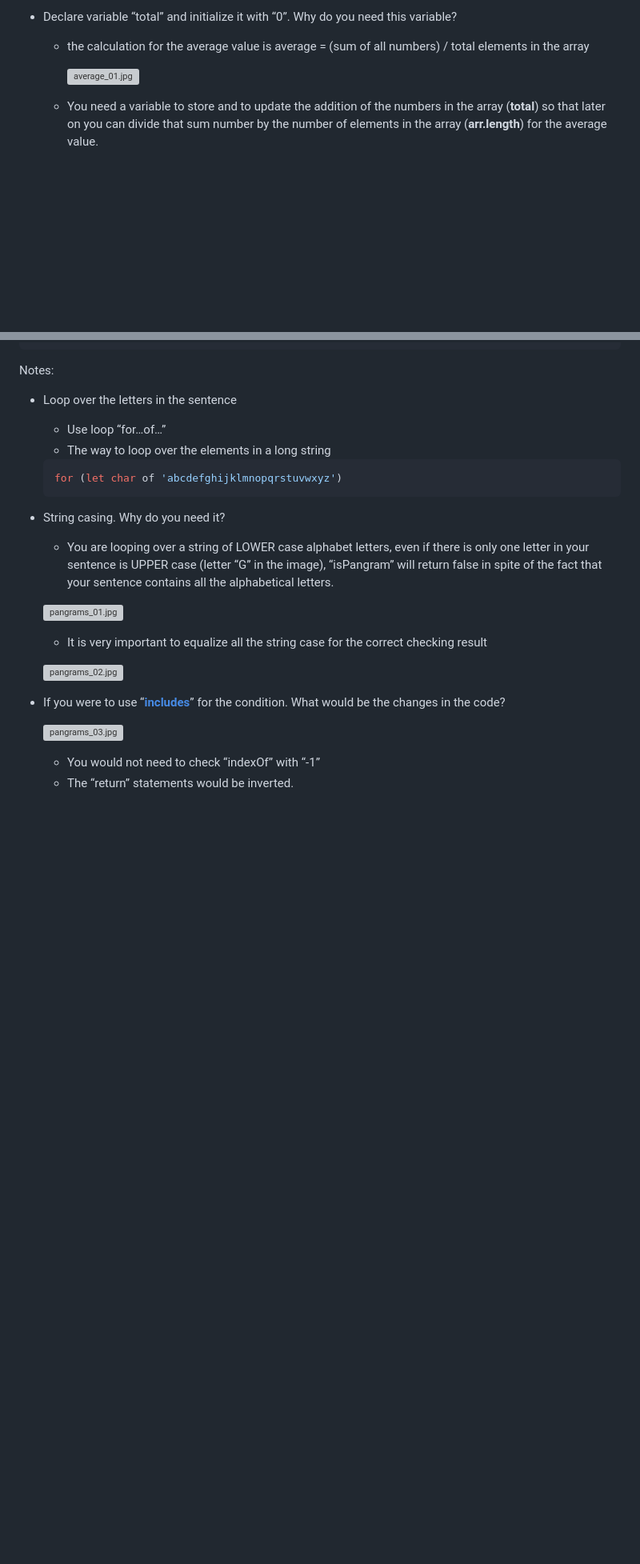
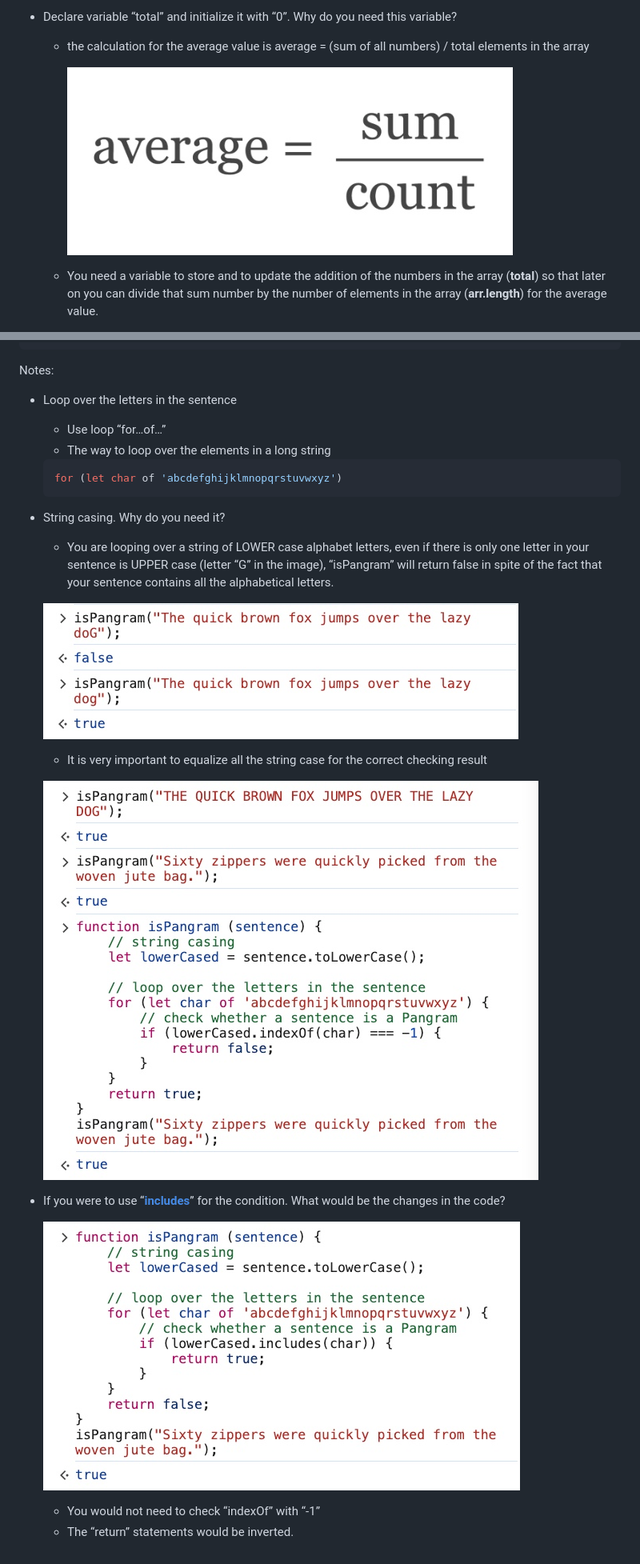
Before and after one commit to nnatebach/JavaScript-bootcamp, a Markdown page: Section-8-Functions/README.md, 2 parts joined by grey strips. Shown at 80% size. Rendered like a GitHub page; blank space fills up the shorter version; grey boxes are pictures that could not be loaded.

```diff
--- a/Section-8-Functions/README.md
+++ b/Section-8-Functions/README.md
@@ -267,7 +267,7 @@ Notes:
 - Declare variable “total” and initialize it with “0”. Why do you need this variable?
     - the calculation for the average value is average = (sum of all numbers) / total elements in the array
 
-        ![average_01.jpg](Function%20Challenge%202%20Average%20f96d346cd8c449d8a9f8749d79b68f56/average_01.jpg)
+        ![average_01.jpg](./images/average_01.jpg)
 
     - You need a variable to store and to update the addition of the numbers in the array (**total**) so that later on you can divide that sum number by the number of elements in the array (**arr.length**) for the average value.
 - If I were to declare then return “res”. What would the code have been?
@@ -322,15 +322,15 @@ Notes:
 - String casing. Why do you need it?
     - You are looping over a string of LOWER case alphabet letters, even if there is only one letter in your sentence is UPPER case (letter “G” in the image), “isPangram” will return false in spite of the fact that your sentence contains all the alphabetical letters.
 
-    ![pangrams_01.jpg](Function%20Challenge%203%20Pangram%2063f127c05e1641d78a4f46bac4112b89/pangrams_01.jpg)
+    ![pangrams_01.jpg](./images/pangrams_01.jpg)
 
     - It is very important to equalize all the string case for the correct checking result
 
-    ![pangrams_02.jpg](Function%20Challenge%203%20Pangram%2063f127c05e1641d78a4f46bac4112b89/pangrams_02.jpg)
+    ![pangrams_02.jpg](./images/pangrams_02.jpg)
 
 - If you were to use “[**includes**](https://developer.mozilla.org/en-US/docs/Web/JavaScript/Reference/Global_Objects/String/includes)” for the condition. What would be the changes in the code?
 
-    ![pangrams_03.jpg](Function%20Challenge%203%20Pangram%2063f127c05e1641d78a4f46bac4112b89/pangrams_03.jpg)
+    ![pangrams_03.jpg](./images/pangrams_03.jpg)
 
     - You would not need to check “indexOf” with “-1”
     - The “return” statements would be inverted.
```
Also changed, not shown: other parts of Section-8-Functions/README.md (+10 -10 lines).
